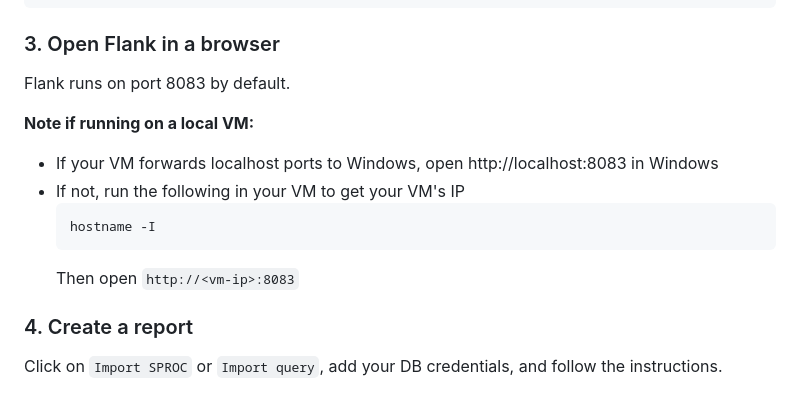
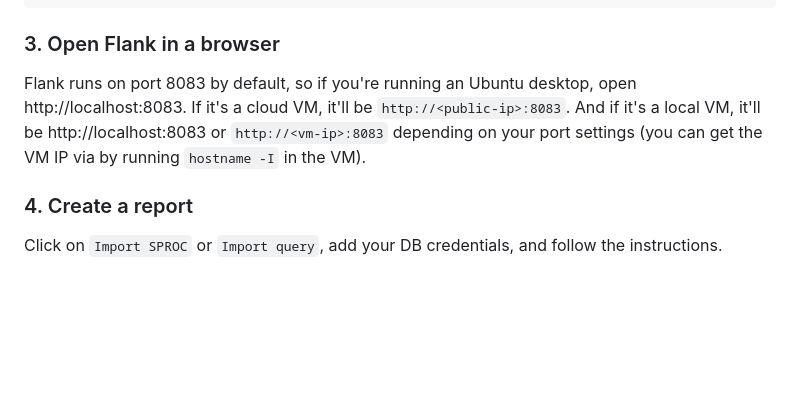
Before and after one commit to btf-org/flank, a Markdown page: README.md, the part around the change. Rendered like a GitHub page; folded sections open; blank space fills up the shorter version.

````diff
--- a/README.md
+++ b/README.md
@@ -108,15 +108,7 @@ wget https://github.com/btf-org/flank/releases/download/v0.1.100/flank_0.1.100_a
 
 ### 3. Open Flank in a browser
 
-Flank runs on port 8083 by default.
-
-**Note if running on a local VM:**
-  - If your VM forwards localhost ports to Windows, open http://localhost:8083 in Windows
-  - If not, run the following in your VM to get your VM's IP
-    ```bash
-    hostname -I
-    ```
-    Then open `http://<vm-ip>:8083`
+Flank runs on port 8083 by default, so if you're running an Ubuntu desktop, open http://localhost:8083. If it's a cloud VM, it'll be `http://<public-ip>:8083`. And if it's a local VM, it'll be http://localhost:8083 or `http://<vm-ip>:8083` depending on your port settings (you can get the VM IP via by running `hostname -I` in the VM).
 
 ### 4. Create a report
 
````
